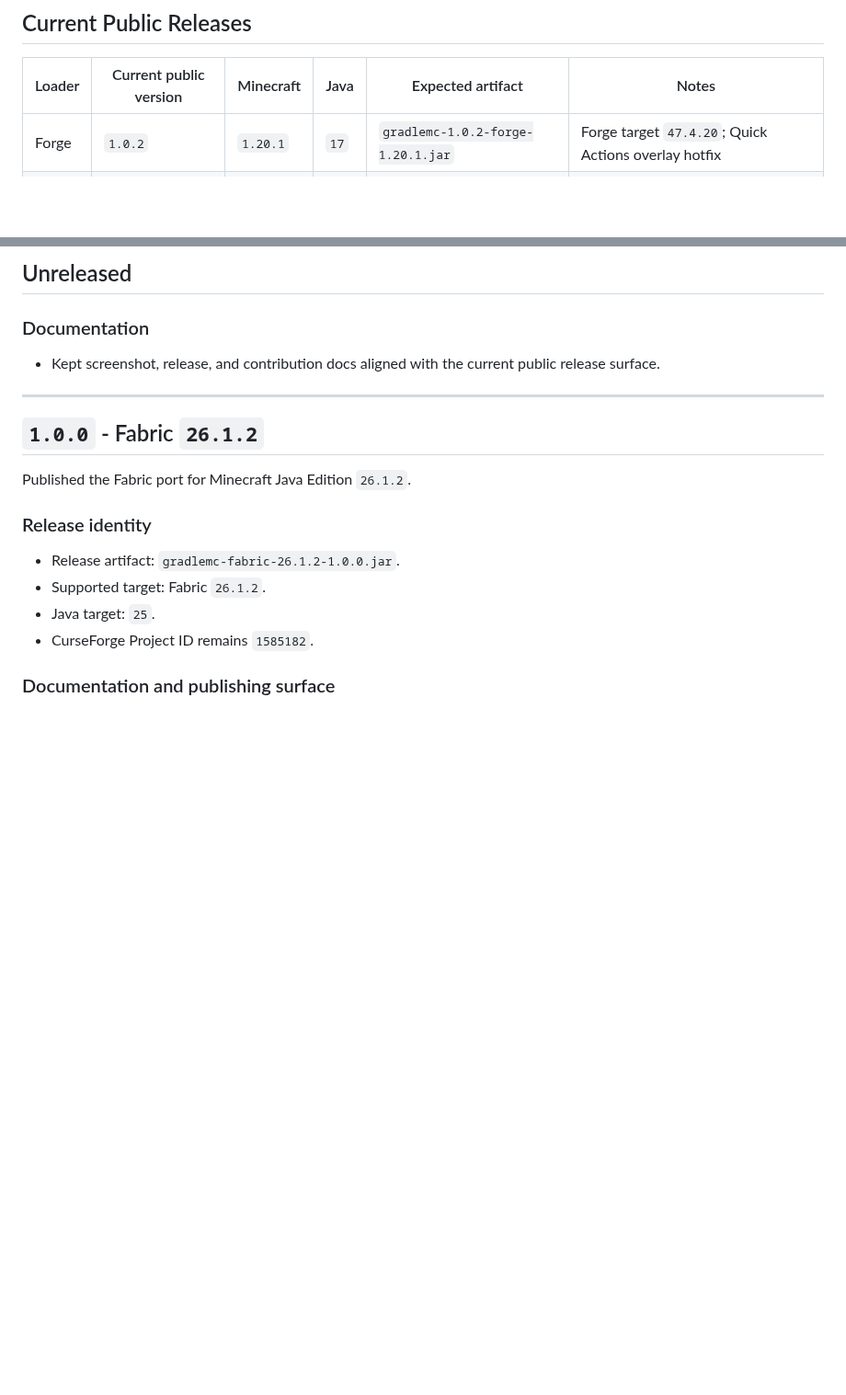
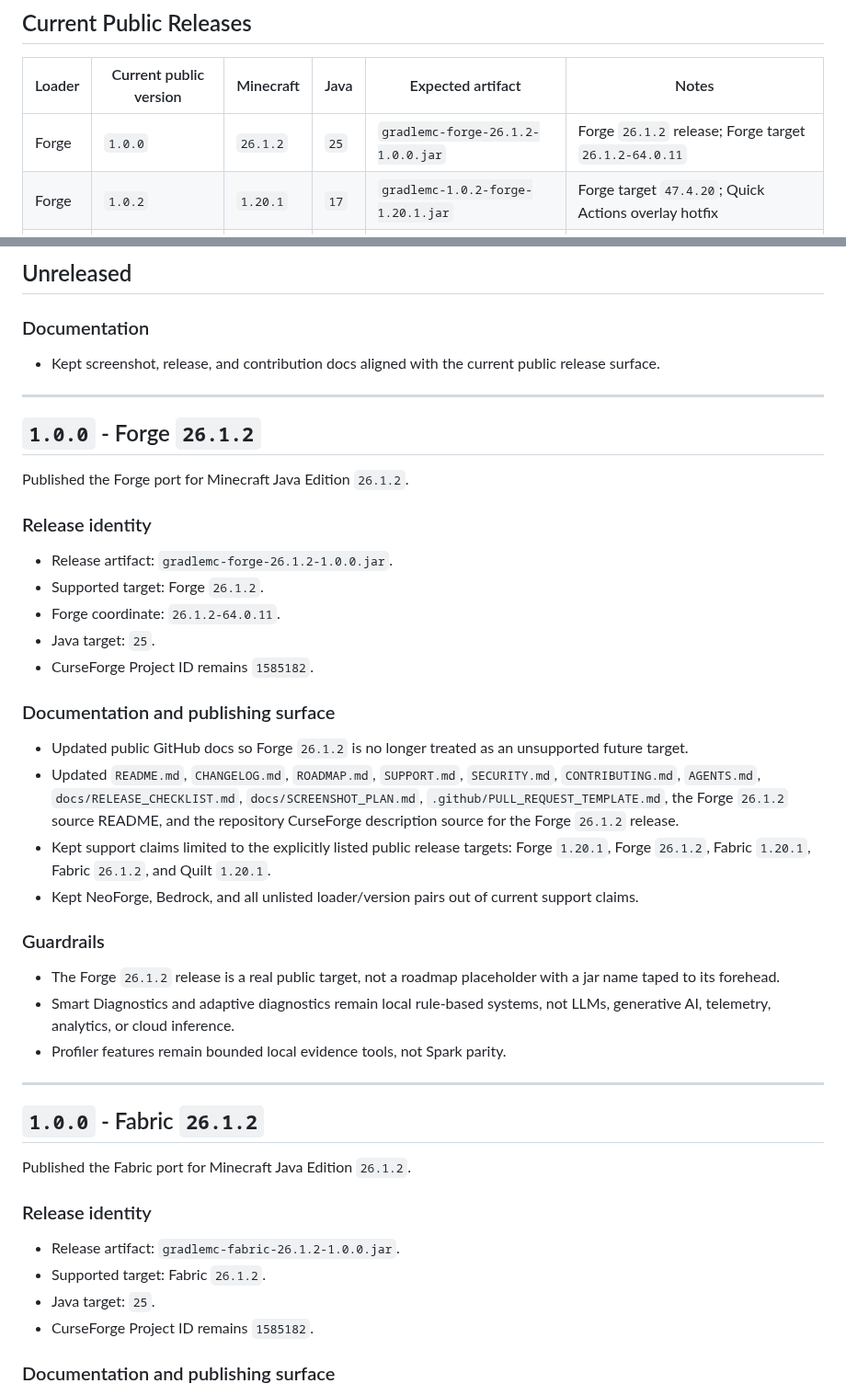
Before and after one commit to SoumyajitXD/GradleMC, a Markdown page: CHANGELOG.md, 2 parts joined by grey strips. Shown at 92% size. Rendered like a GitHub page; blank space fills up the shorter version.

Commit message:
docs: record Forge 26.1.2 release

```diff
--- a/CHANGELOG.md
+++ b/CHANGELOG.md
@@ -10,6 +10,7 @@ GradleMC uses semantic versioning where practical. Public support claims must ma
 
 | Loader | Current public version | Minecraft | Java | Expected artifact | Notes |
 | --- | --- | --- | --- | --- | --- |
+| Forge | `1.0.0` | `26.1.2` | `25` | `gradlemc-forge-26.1.2-1.0.0.jar` | Forge `26.1.2` release; Forge target `26.1.2-64.0.11` |
 | Forge | `1.0.2` | `1.20.1` | `17` | `gradlemc-1.0.2-forge-1.20.1.jar` | Forge target `47.4.20`; Quick Actions overlay hotfix |
 | Fabric | `1.0.0` | `26.1.2` | `25` | `gradlemc-fabric-26.1.2-1.0.0.jar` | Fabric `26.1.2` release |
 | Fabric | `1.0.0` | `1.20.1` | `17` | `gradlemc-fabric-1.20.1-1.0.0.jar` | Fabric `1.20.1` release |
@@ -28,6 +29,33 @@ GradleMC uses semantic versioning where practical. Public support claims must ma
 ### Documentation
 
 - Kept screenshot, release, and contribution docs aligned with the current public release surface.
+
+---
+
+## `1.0.0` - Forge `26.1.2`
+
+Published the Forge port for Minecraft Java Edition `26.1.2`.
+
+### Release identity
+
+- Release artifact: `gradlemc-forge-26.1.2-1.0.0.jar`.
+- Supported target: Forge `26.1.2`.
+- Forge coordinate: `26.1.2-64.0.11`.
+- Java target: `25`.
+- CurseForge Project ID remains `1585182`.
+
+### Documentation and publishing surface
+
+- Updated public GitHub docs so Forge `26.1.2` is no longer treated as an unsupported future target.
+- Updated `README.md`, `CHANGELOG.md`, `ROADMAP.md`, `SUPPORT.md`, `SECURITY.md`, `CONTRIBUTING.md`, `AGENTS.md`, `docs/RELEASE_CHECKLIST.md`, `docs/SCREENSHOT_PLAN.md`, `.github/PULL_REQUEST_TEMPLATE.md`, the Forge `26.1.2` source README, and the repository CurseForge description source for the Forge `26.1.2` release.
+- Kept support claims limited to the explicitly listed public release targets: Forge `1.20.1`, Forge `26.1.2`, Fabric `1.20.1`, Fabric `26.1.2`, and Quilt `1.20.1`.
+- Kept NeoForge, Bedrock, and all unlisted loader/version pairs out of current support claims.
+
+### Guardrails
+
+- The Forge `26.1.2` release is a real public target, not a roadmap placeholder with a jar name taped to its forehead.
+- Smart Diagnostics and adaptive diagnostics remain local rule-based systems, not LLMs, generative AI, telemetry, analytics, or cloud inference.
+- Profiler features remain bounded local evidence tools, not Spark parity.
 
 ---
 
```
